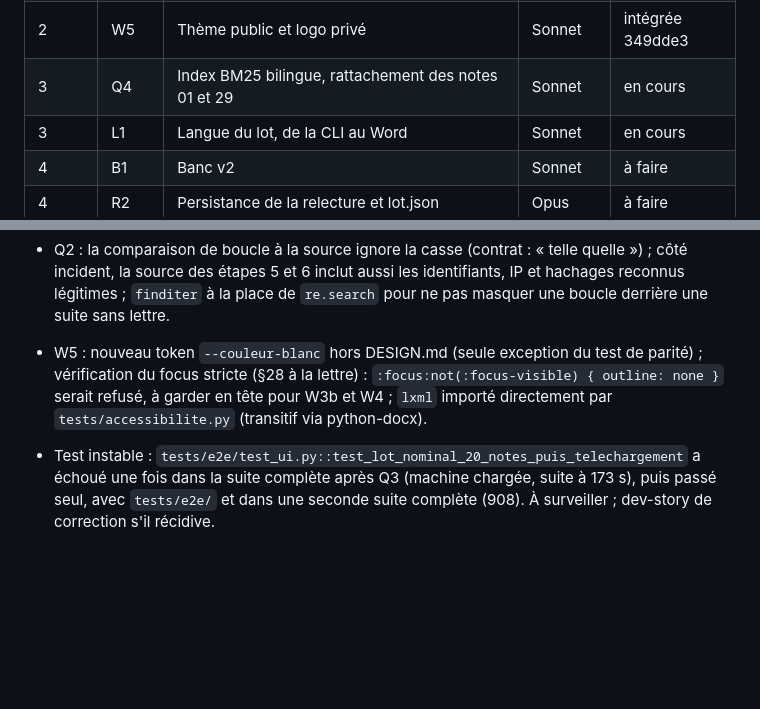
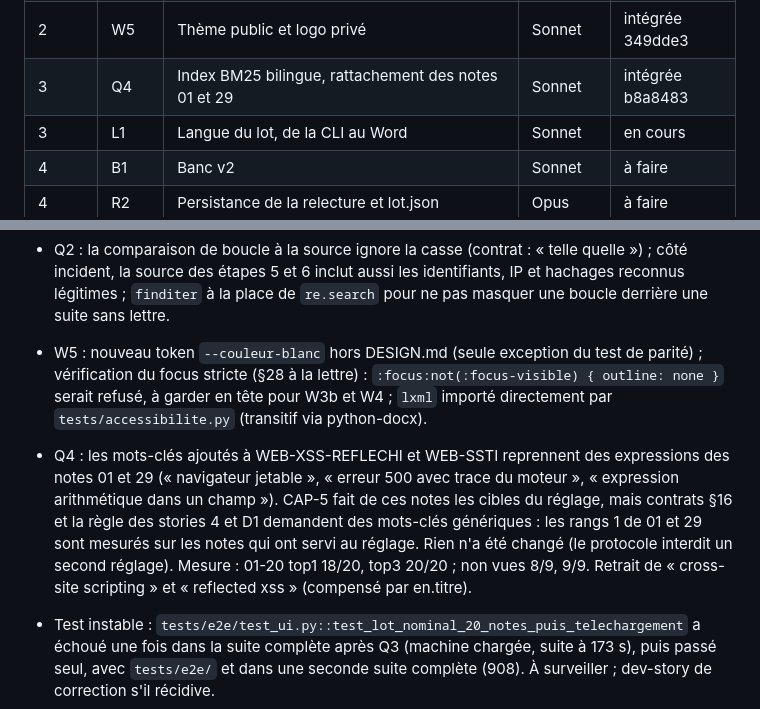
Before and after one commit to Aliquanto3/waveaudit, a Markdown page: _bmad-output/implementation-artifacts/etat-v2.md, 2 parts joined by grey strips. Drawn GitHub-style; blank space fills up the shorter version.

Commit message:
État v2 : Q4 intégrée, écart des mots-clés consigné
Co-Authored-By: Claude Opus 5.5 <noreply@anthropic.com>

```diff
--- a/_bmad-output/implementation-artifacts/etat-v2.md
+++ b/_bmad-output/implementation-artifacts/etat-v2.md
@@ -13,7 +13,7 @@ Plan : `plan-v2.md`. États possibles : `à faire`, `en cours`, `intégrée <sha
 | 1 | W1 | Socle web (routeurs, CSRF, en-têtes, erreurs codées) | Opus | intégrée 6bb935f |
 | 2 | Q3 | Catalogue bilingue et traduction des 50 constats ★ | Sonnet | intégrée 0016786 |
 | 2 | W5 | Thème public et logo privé | Sonnet | intégrée 349dde3 |
-| 3 | Q4 | Index BM25 bilingue, rattachement des notes 01 et 29 | Sonnet | en cours |
+| 3 | Q4 | Index BM25 bilingue, rattachement des notes 01 et 29 | Sonnet | intégrée b8a8483 |
 | 3 | L1 | Langue du lot, de la CLI au Word | Sonnet | en cours |
 | 4 | B1 | Banc v2 | Sonnet | à faire |
 | 4 | R2 | Persistance de la relecture et lot.json | Opus | à faire |
@@ -50,6 +50,7 @@ Constats tirés par Q3 (textes `en` dans `donnees/catalogue/*.yaml`) : AD-KERBER
 - Q2 : la comparaison de boucle à la source ignore la casse (contrat : « telle quelle ») ; côté incident, la source des étapes 5 et 6 inclut aussi les identifiants, IP et hachages reconnus légitimes ; `finditer` à la place de `re.search` pour ne pas masquer une boucle derrière une suite sans lettre.
 
 - W5 : nouveau token `--couleur-blanc` hors DESIGN.md (seule exception du test de parité) ; vérification du focus stricte (§28 à la lettre) : `:focus:not(:focus-visible) { outline: none }` serait refusé, à garder en tête pour W3b et W4 ; `lxml` importé directement par `tests/accessibilite.py` (transitif via python-docx).
+- Q4 : les mots-clés ajoutés à WEB-XSS-REFLECHI et WEB-SSTI reprennent des expressions des notes 01 et 29 (« navigateur jetable », « erreur 500 avec trace du moteur », « expression arithmétique dans un champ »). CAP-5 fait de ces notes les cibles du réglage, mais contrats §16 et la règle des stories 4 et D1 demandent des mots-clés génériques : les rangs 1 de 01 et 29 sont mesurés sur les notes qui ont servi au réglage. Rien n'a été changé (le protocole interdit un second réglage). Mesure : 01-20 top1 18/20, top3 20/20 ; non vues 8/9, 9/9. Retrait de « cross-site scripting » et « reflected xss » (compensé par en.titre).
 - Test instable : `tests/e2e/test_ui.py::test_lot_nominal_20_notes_puis_telechargement` a échoué une fois dans la suite complète après Q3 (machine chargée, suite à 173 s), puis passé seul, avec `tests/e2e/` et dans une seconde suite complète (908). À surveiller ; dev-story de correction s'il récidive.
 
 ## Bilan
```
